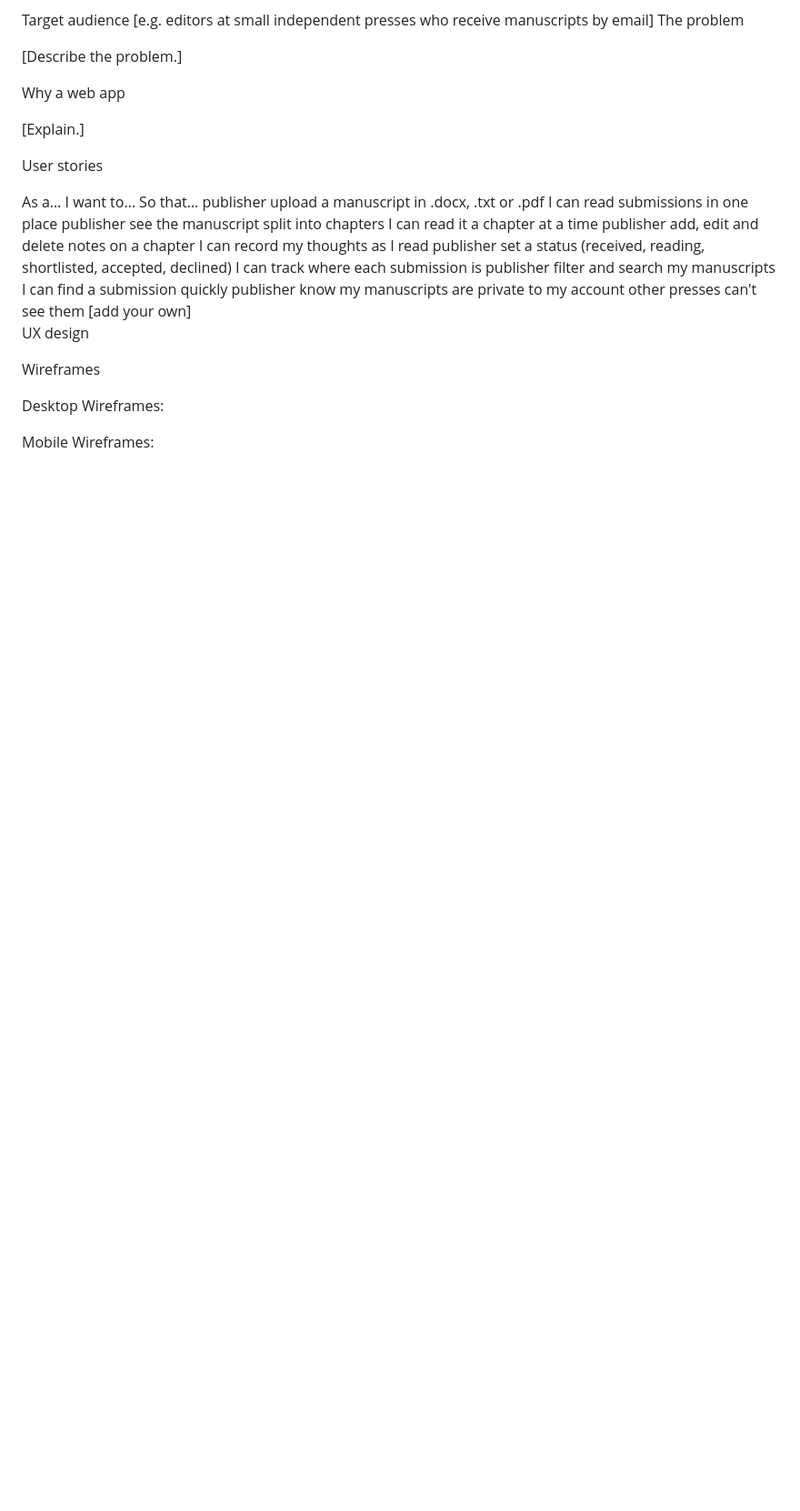
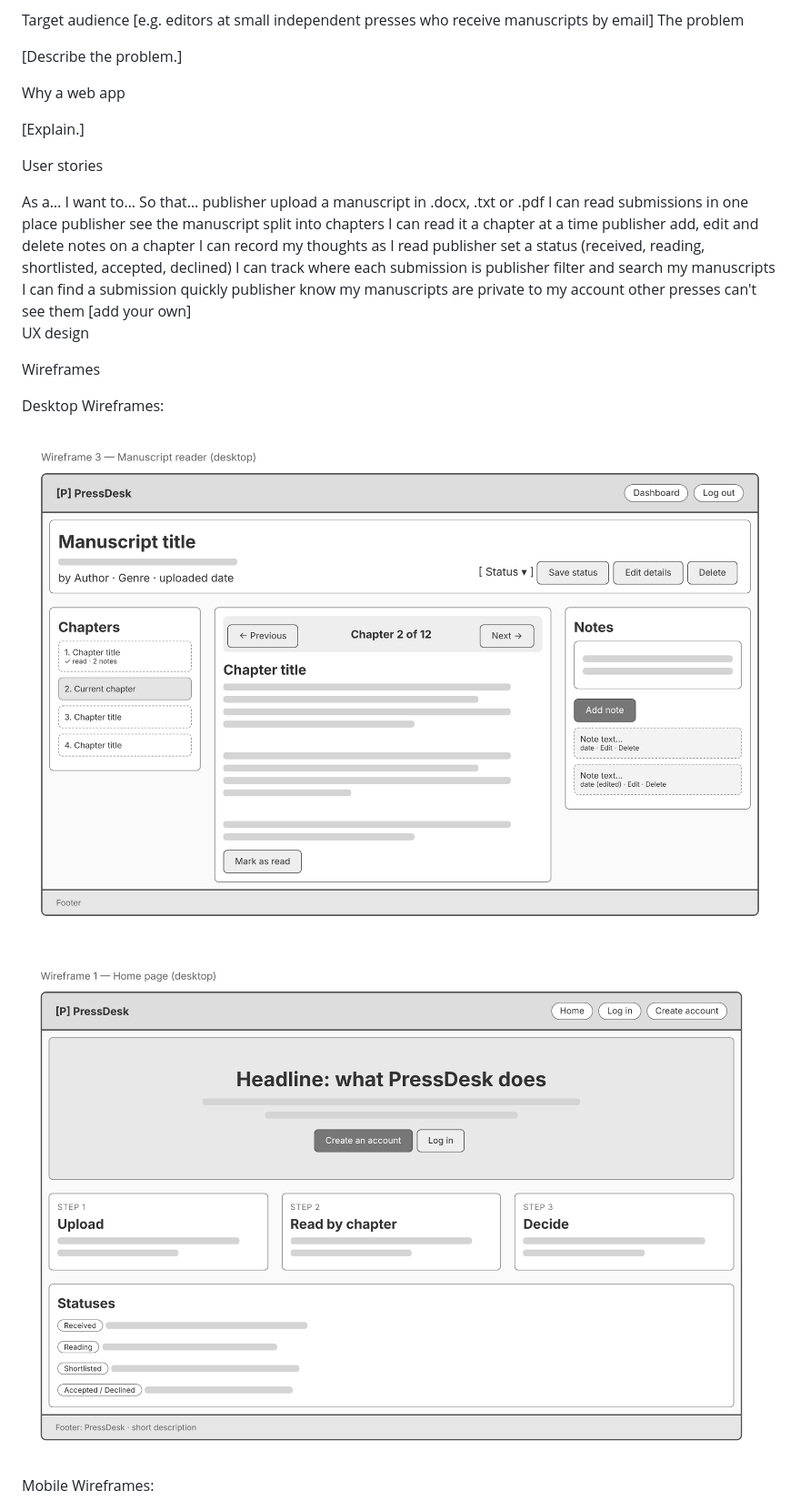
Before and after one commit to zsheerani1/PressDesk, a Markdown page: README.md, the part around the change. Shown at 91% size. GitHub-like rendering; blank space fills up the shorter version.

Commit message:
Add desktop wireframe images to README

```diff
--- a/README.md
+++ b/README.md
@@ -49,8 +49,10 @@ Wireframes
 
 Desktop Wireframes:
 
+![Desktop Wireframe](assets/screenshots/wireframe-manuscript-desktop.png)
 
 
+![Desktop Wireframe](assets/screenshots/wireframe-home-desktop.png)
 
 Mobile Wireframes:
 
```
